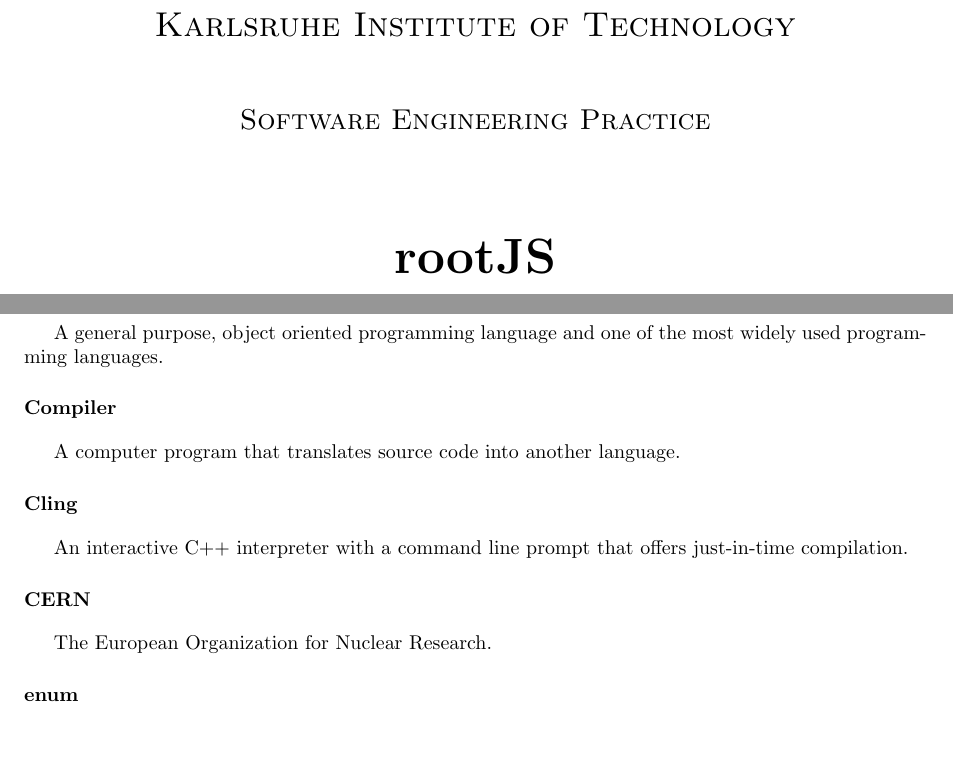
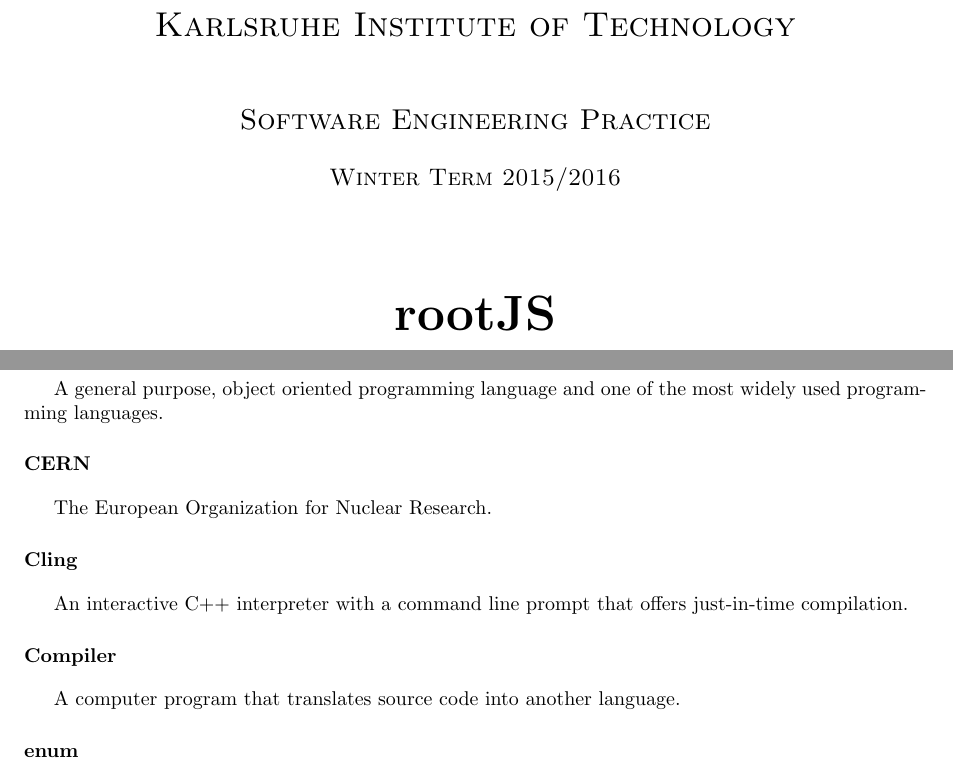
Before and after one commit to rootjs/specifications, a LaTeX document (document.tex, which reads latex/appendix.tex, latex/title.tex): two parts of pages 1 and 20 of 23, joined at a grey line, cut so that both start at the same text, the shorter picture padded with empty space. Compiled offline with pdfLaTeX.

Commit message:
minor fixes

```diff
--- a/document.tex
+++ b/document.tex
@@ -3,6 +3,7 @@
 \usepackage{longtable}
 \usepackage{titlesec}
 \usepackage[hidelinks]{hyperref}
+\usepackage{ulem}
 \usepackage{graphicx}
 \usepackage{fancyhdr}
 \usepackage[headheight=25pt,margin=0.7in,top=1.5in,bottom=1in,right=1in,left=1in]{geometry}
--- a/latex/appendix.tex
+++ b/latex/appendix.tex
@@ -9,14 +9,14 @@
 \paragraph{C++}
 A general purpose, object oriented programming language and one of the most widely used programming languages.
 
-\paragraph{Compiler}
-A computer program that translates source code into another language.
+\paragraph{CERN}
+The European Organization for Nuclear Research.
 
 \paragraph{Cling}
 An interactive C++ interpreter with a command line prompt that offers just-in-time compilation.
 
-\paragraph{CERN}
-The European Organization for Nuclear Research.
+\paragraph{Compiler}
+A computer program that translates source code into another language.
 
 \paragraph{enum}
 A data structure (enumeration) that contains named elements that can be compared to each other. Each element maps to a constant value.
--- a/latex/title.tex
+++ b/latex/title.tex
@@ -3,6 +3,8 @@
 	{\scshape\LARGE Karlsruhe Institute of Technology \par}
 	\vspace{1cm}
 	{\scshape\Large Software Engineering Practice\par}
+	\vspace{0.5cm}
+	{\scshape\large Winter Term 2015/2016\par}
 	\vspace{1.5cm}
 	{\Huge\bfseries rootJS\par}
 	\vspace{0.25cm}
```
Also changed, not shown: document.pdf, latex/title.tex (4 more changed lines).
